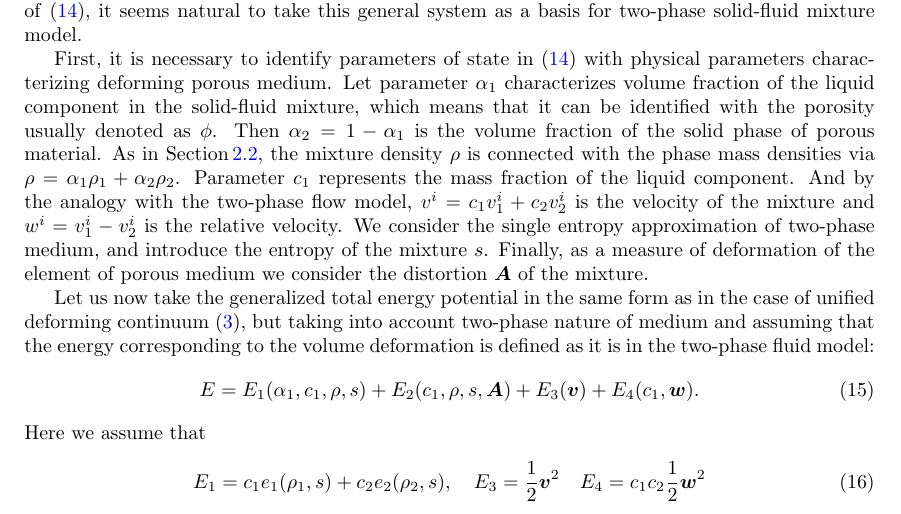
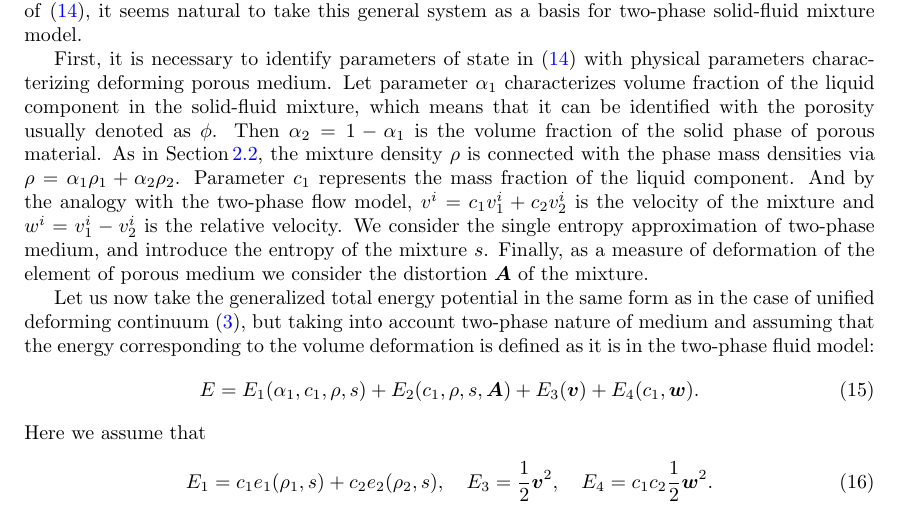
Before and after one commit to peshenator/TwoPhaseSolidFluid, a LaTeX paper (TwoPhaseSolidFluid.tex): part of page 6 of 30, cut so that both start at the same text. Compiled offline with pdfLaTeX.

Commit message:
Minor changes

```diff
--- a/TwoPhaseSolidFluid.tex
+++ b/TwoPhaseSolidFluid.tex
@@ -752,7 +752,7 @@ E=E_1(\alpha_1, c_1, \rho, s)+E_2(c_1,\rho,s,\AA)+E_3(\vv)+E_4(c_1,\ww).
 Here we assume that
 \begin{align} \label{energy12.SF}
 E_1=c_1e_1(\rho_1,s)+c_2e_2(\rho_2,s), \quad
-E_3=\frac{1}{2}\vv^2 \quad E_4=c_1c_2\frac{1}{2}\ww^2
+E_3=\frac{1}{2}\vv^2, \quad E_4=c_1c_2\frac{1}{2}\ww^2.
 \end{align}
 We take the part of the energy related to the volume deformation as a mass
 averaged energy of phases because it is naturally appears from the additivity
```
